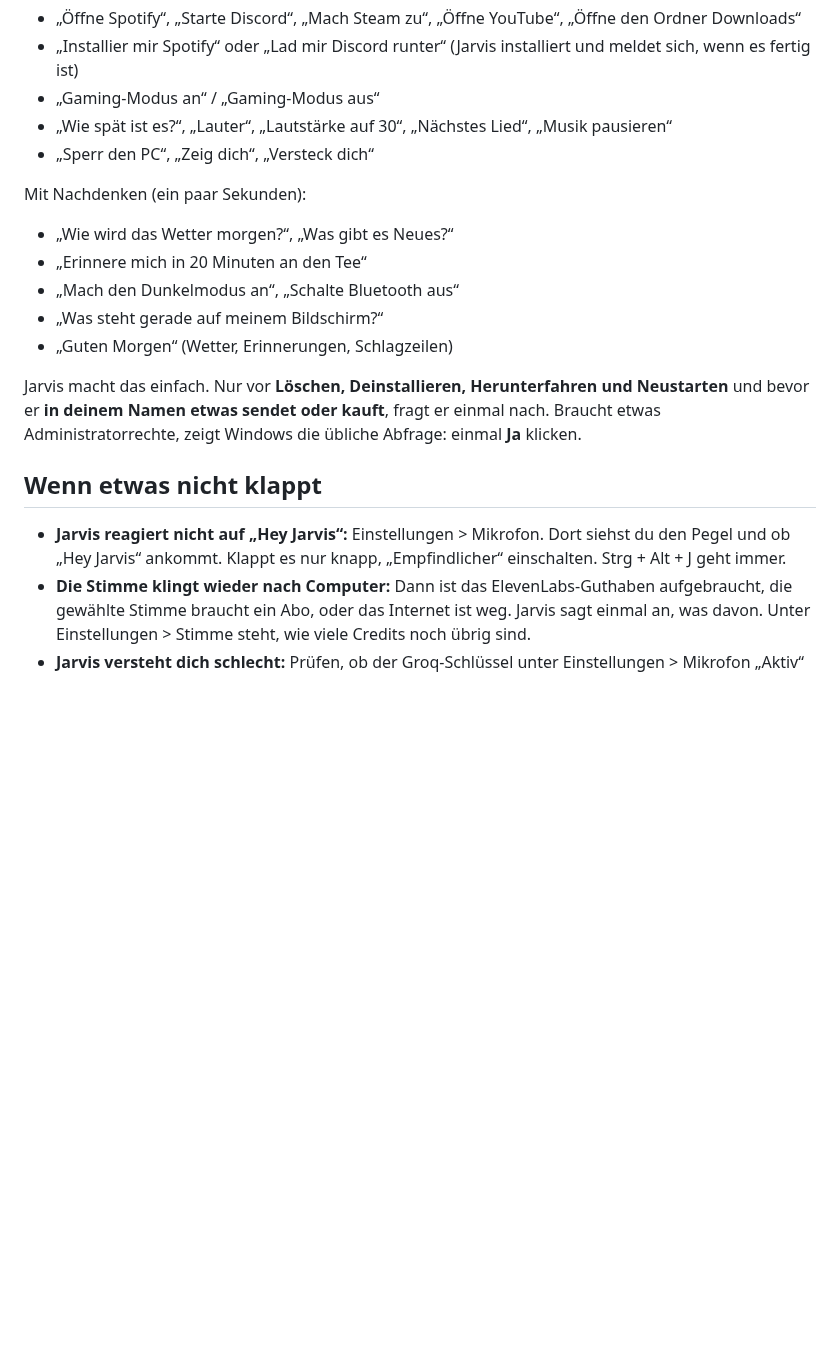
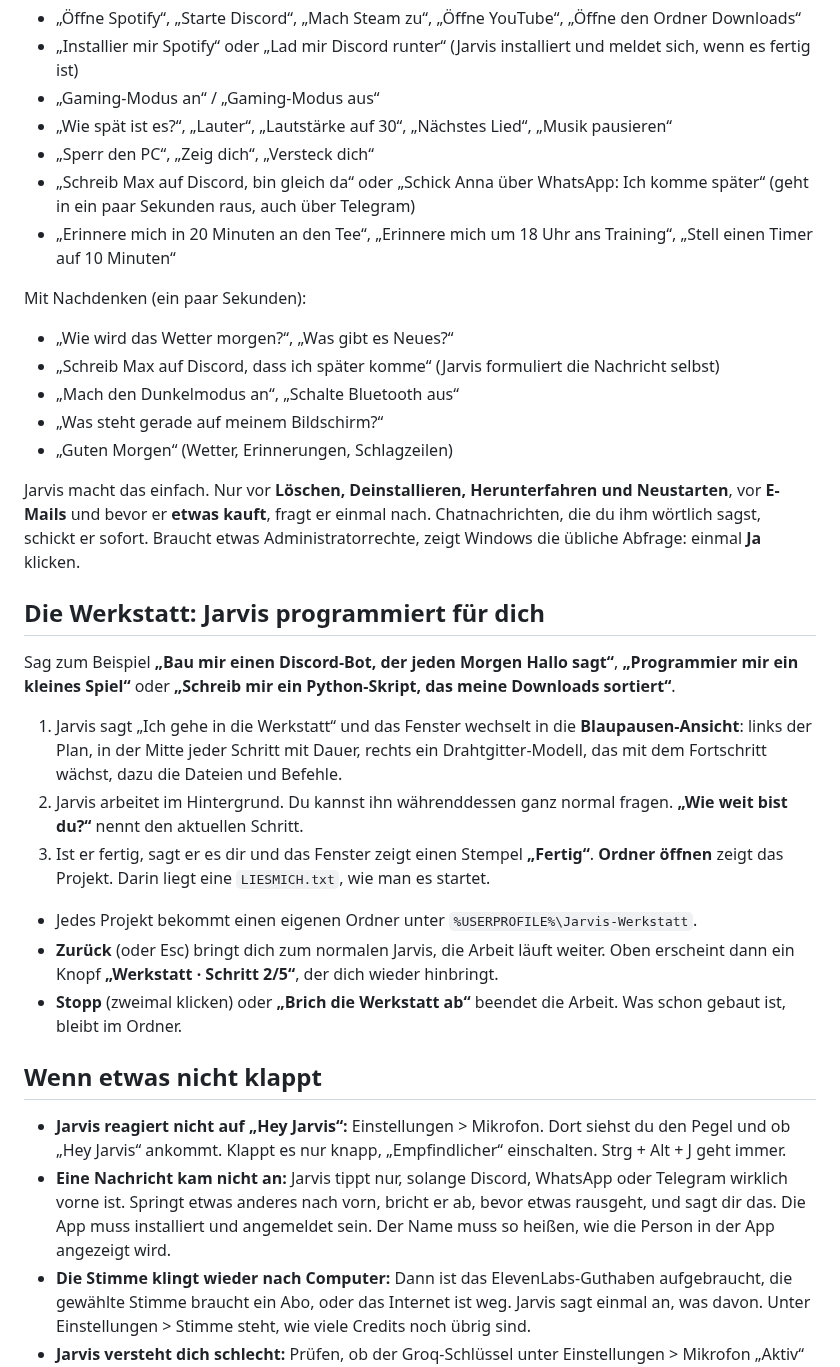
Before and after one commit to georghatzmann-bit/vanity-, a Markdown page: ANLEITUNG.md, the part around one of its changes. Drawn GitHub-style; blank space fills up the shorter version.

```diff
--- a/ANLEITUNG.md
+++ b/ANLEITUNG.md
@@ -68,20 +70,35 @@ Sofort, ohne Wartezeit:
 - „Gaming-Modus an“ / „Gaming-Modus aus“
 - „Wie spät ist es?“, „Lauter“, „Lautstärke auf 30“, „Nächstes Lied“, „Musik pausieren“
 - „Sperr den PC“, „Zeig dich“, „Versteck dich“
+- „Schreib Max auf Discord, bin gleich da“ oder „Schick Anna über WhatsApp: Ich komme später“ (geht in ein paar Sekunden raus, auch über Telegram)
+- „Erinnere mich in 20 Minuten an den Tee“, „Erinnere mich um 18 Uhr ans Training“, „Stell einen Timer auf 10 Minuten“
 
 Mit Nachdenken (ein paar Sekunden):
 
 - „Wie wird das Wetter morgen?“, „Was gibt es Neues?“
-- „Erinnere mich in 20 Minuten an den Tee“
+- „Schreib Max auf Discord, dass ich später komme“ (Jarvis formuliert die Nachricht selbst)
 - „Mach den Dunkelmodus an“, „Schalte Bluetooth aus“
 - „Was steht gerade auf meinem Bildschirm?“
 - „Guten Morgen“ (Wetter, Erinnerungen, Schlagzeilen)
 
-Jarvis macht das einfach. Nur vor **Löschen, Deinstallieren, Herunterfahren und Neustarten** und bevor er **in deinem Namen etwas sendet oder kauft**, fragt er einmal nach. Braucht etwas Administratorrechte, zeigt Windows die übliche Abfrage: einmal **Ja** klicken.
+Jarvis macht das einfach. Nur vor **Löschen, Deinstallieren, Herunterfahren und Neustarten**, vor **E-Mails** und bevor er **etwas kauft**, fragt er einmal nach. Chatnachrichten, die du ihm wörtlich sagst, schickt er sofort. Braucht etwas Administratorrechte, zeigt Windows die übliche Abfrage: einmal **Ja** klicken.
+
+## Die Werkstatt: Jarvis programmiert für dich
+
+Sag zum Beispiel **„Bau mir einen Discord-Bot, der jeden Morgen Hallo sagt“**, **„Programmier mir ein kleines Spiel“** oder **„Schreib mir ein Python-Skript, das meine Downloads sortiert“**.
+
+1. Jarvis sagt „Ich gehe in die Werkstatt“ und das Fenster wechselt in die **Blaupausen-Ansicht**: links der Plan, in der Mitte jeder Schritt mit Dauer, rechts ein Drahtgitter-Modell, das mit dem Fortschritt wächst, dazu die Dateien und Befehle.
+2. Jarvis arbeitet im Hintergrund. Du kannst ihn währenddessen ganz normal fragen. **„Wie weit bist du?“** nennt den aktuellen Schritt.
+3. Ist er fertig, sagt er es dir und das Fenster zeigt einen Stempel **„Fertig“**. **Ordner öffnen** zeigt das Projekt. Darin liegt eine `LIESMICH.txt`, wie man es startet.
+
+- Jedes Projekt bekommt einen eigenen Ordner unter `%USERPROFILE%\Jarvis-Werkstatt`.
+- **Zurück** (oder Esc) bringt dich zum normalen Jarvis, die Arbeit läuft weiter. Oben erscheint dann ein Knopf **„Werkstatt · Schritt 2/5“**, der dich wieder hinbringt.
+- **Stopp** (zweimal klicken) oder **„Brich die Werkstatt ab“** beendet die Arbeit. Was schon gebaut ist, bleibt im Ordner.
 
 ## Wenn etwas nicht klappt
 
 - **Jarvis reagiert nicht auf „Hey Jarvis“:** Einstellungen > Mikrofon. Dort siehst du den Pegel und ob „Hey Jarvis“ ankommt. Klappt es nur knapp, „Empfindlicher“ einschalten. Strg + Alt + J geht immer.
+- **Eine Nachricht kam nicht an:** Jarvis tippt nur, solange Discord, WhatsApp oder Telegram wirklich vorne ist. Springt etwas anderes nach vorn, bricht er ab, bevor etwas rausgeht, und sagt dir das. Die App muss installiert und angemeldet sein. Der Name muss so heißen, wie die Person in der App angezeigt wird.
 - **Die Stimme klingt wieder nach Computer:** Dann ist das ElevenLabs-Guthaben aufgebraucht, die gewählte Stimme braucht ein Abo, oder das Internet ist weg. Jarvis sagt einmal an, was davon. Unter Einstellungen > Stimme steht, wie viele Credits noch übrig sind.
 - **Jarvis versteht dich schlecht:** Prüfen, ob der Groq-Schlüssel unter Einstellungen > Mikrofon „Aktiv“ zeigt. Ohne Groq erkennt dein PC selbst, das ist langsamer und ungenauer.
 - **Jarvis lehnt etwas ab:** Anders formulieren hilft meistens. Unter Einstellungen > Gehirn steht Claudes genaue Meldung mit einem Knopf zum Kopieren.
```
Also changed, not shown: other parts of ANLEITUNG.md (+5 -3 lines), README.md (+23 -9 lines), docs/bilder/hauptfenster.jpg, docs/bilder/werkstatt.jpg (added).
